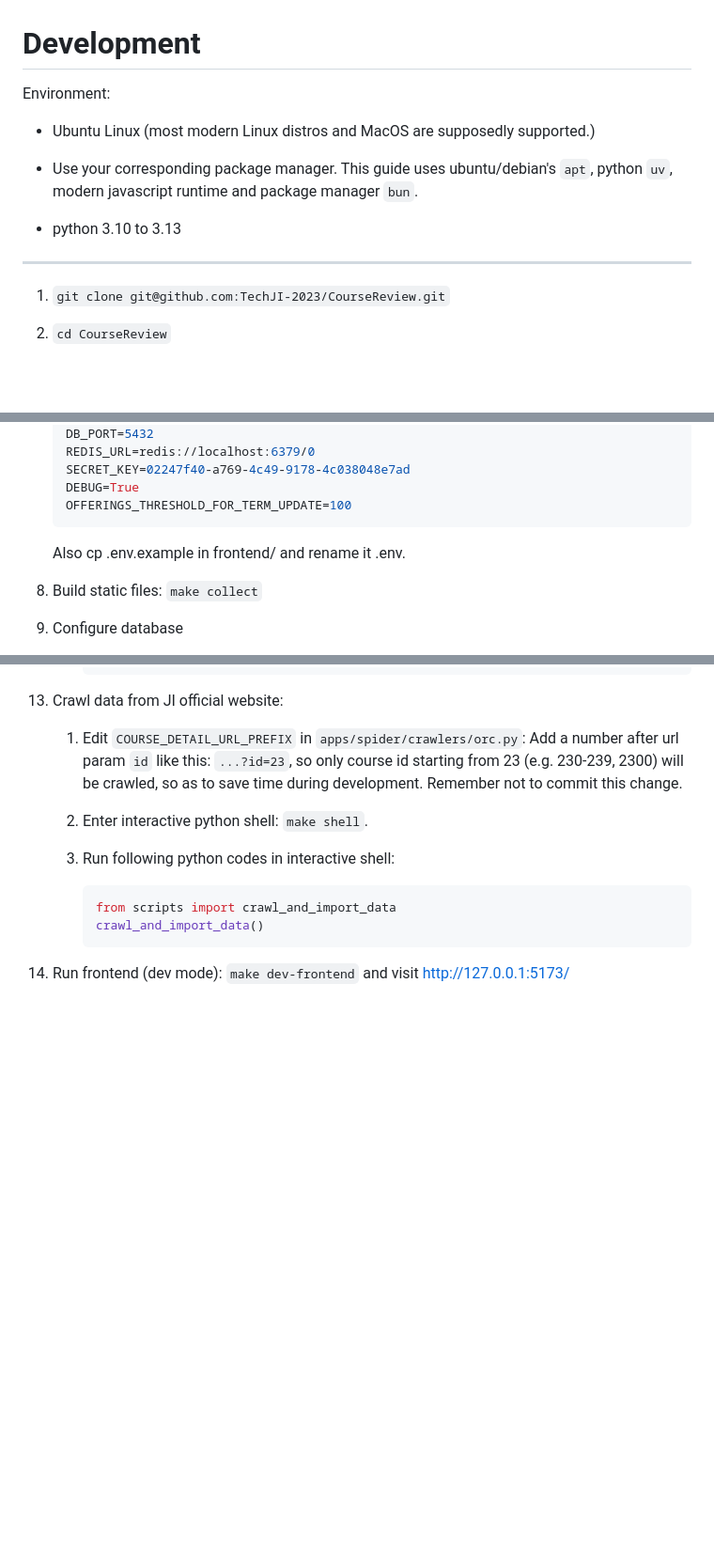
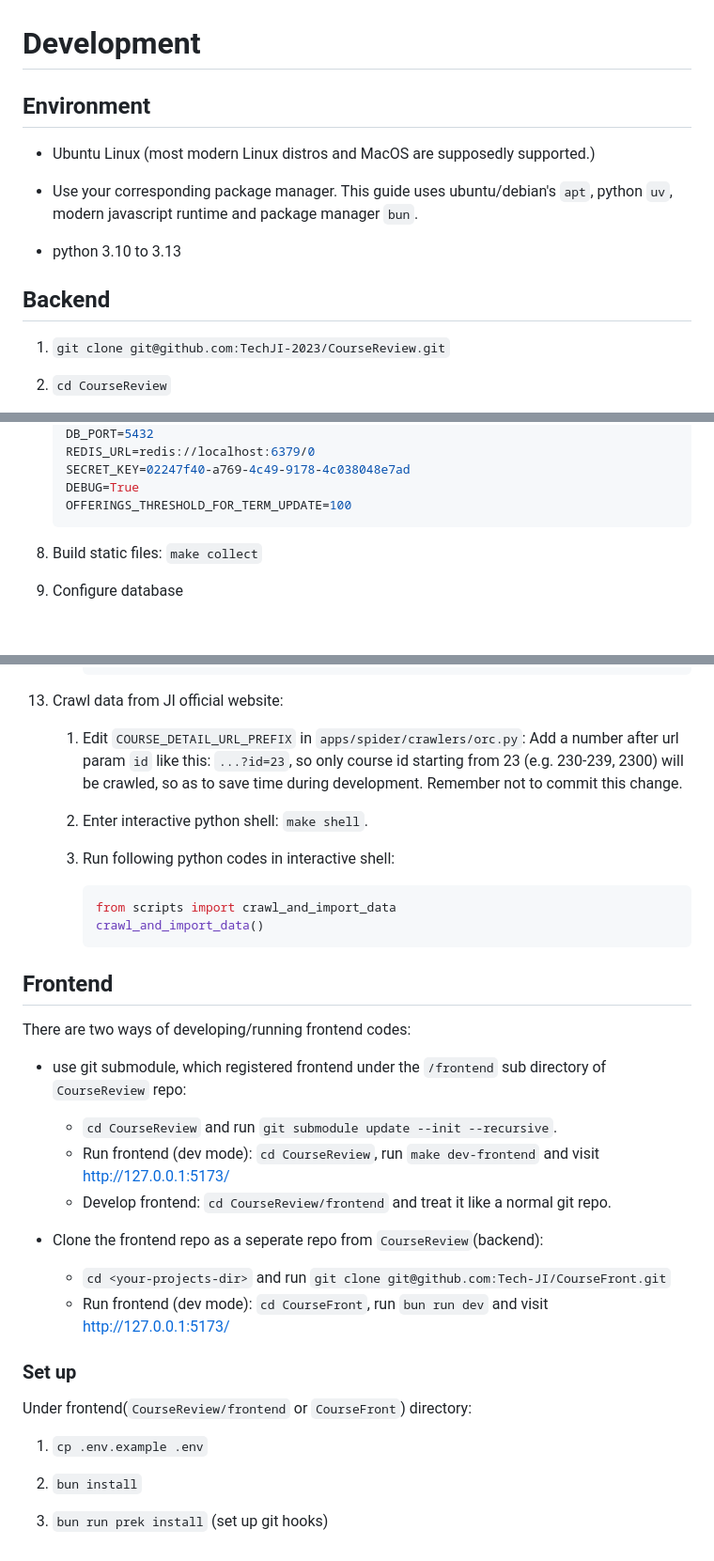
Before and after one commit to Tech-JI/CourseReview, a Markdown page: docs/setup.md, 3 parts joined by grey strips. Shown at 94% size. Rendered like a GitHub page; blank space fills up the shorter version.

Commit message:
docs: update frontend setup

````diff
--- a/docs/setup.md
+++ b/docs/setup.md
@@ -1,6 +1,6 @@
 # Development
 
-Environment:
+## Environment
 
 - Ubuntu Linux (most modern Linux distros and MacOS are supposedly supported.)
 
@@ -8,7 +8,7 @@ Environment:
 
 - python 3.10 to 3.13
 
----
+## Backend
 
 1. `git clone git@github.com:TechJI-2023/CourseReview.git`
 
@@ -35,8 +35,6 @@ Environment:
    DEBUG=True
    OFFERINGS_THRESHOLD_FOR_TERM_UPDATE=100
    ```
-
-   Also cp .env.example in frontend/ and rename it .env.
 
 8. Build static files: `make collect`
 
@@ -122,4 +120,21 @@ Environment:
        crawl_and_import_data()
        ```
 
-14. Run frontend (dev mode): `make dev-frontend` and visit http://127.0.0.1:5173/
+## Frontend
+There are two ways of developing/running frontend codes:
+   - use git submodule, which registered frontend under the `/frontend` sub directory of `CourseReview` repo:
+      * `cd CourseReview` and run `git submodule update --init --recursive`.
+      * Run frontend (dev mode): `cd CourseReview`, run `make dev-frontend` and visit http://127.0.0.1:5173/
+      * Develop frontend: `cd CourseReview/frontend` and treat it like a normal git repo.
+
+   - Clone the frontend repo as a seperate repo from `CourseReview`(backend):
+      * `cd <your-projects-dir>` and run `git clone git@github.com:Tech-JI/CourseFront.git`
+      * Run frontend (dev mode): `cd CourseFront`, run `bun run dev` and visit http://127.0.0.1:5173/
+
+### Set up
+Under frontend(`CourseReview/frontend` or `CourseFront`) directory:
+1. `cp .env.example .env`
+
+2. `bun install`
+
+3. `bun run prek install` (set up git hooks)
````
